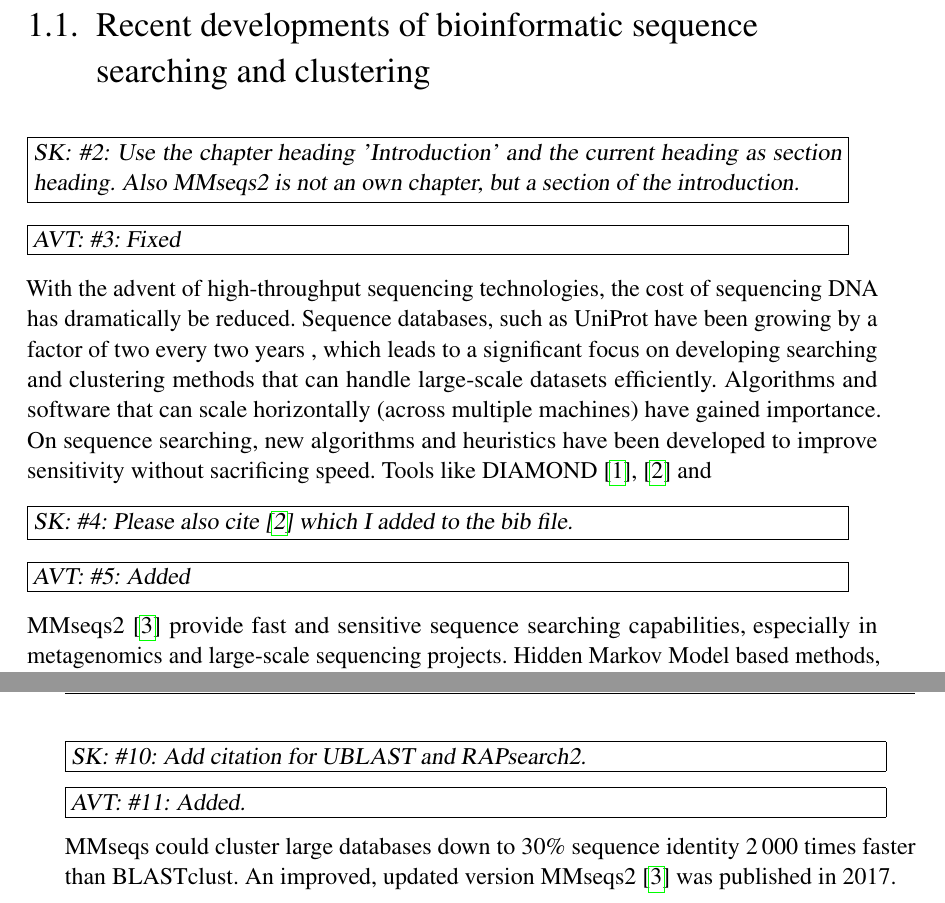
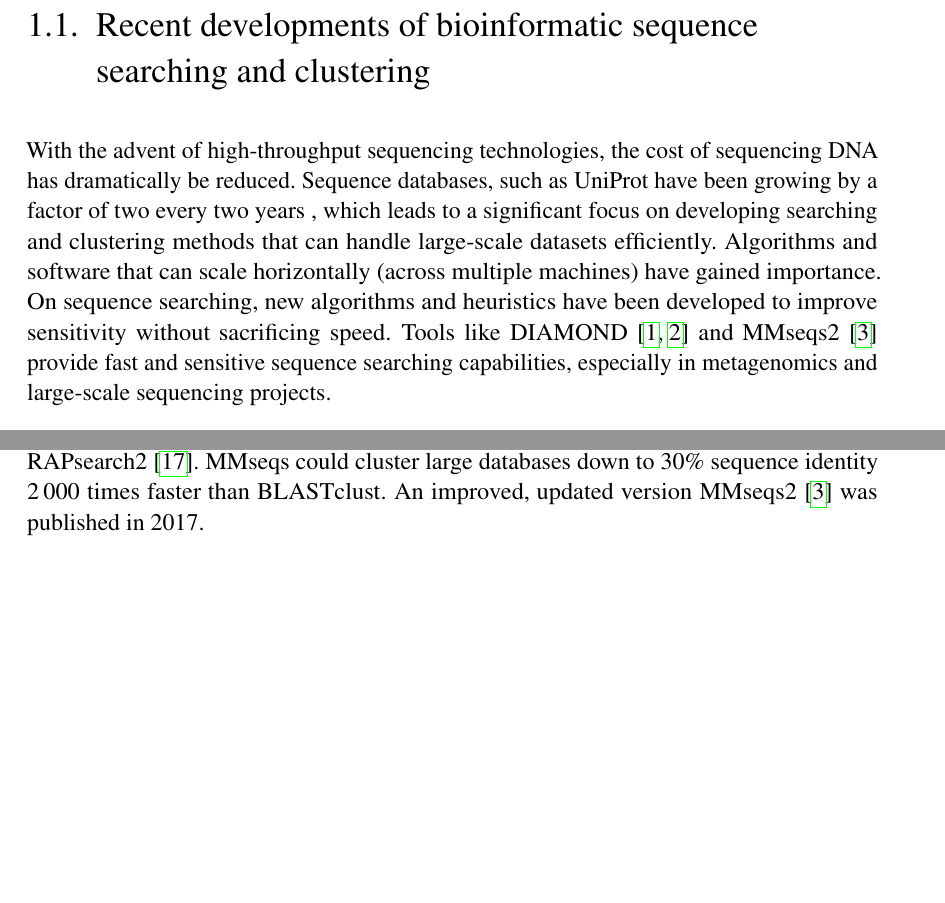
Before and after one commit to anhvietta96/ba-thesis-smmseqs, a LaTeX thesis (doc/thesis-dir/template.tex): two parts of pages 7 and 10 of 59 before the commit and two parts of pages 7 and 9 of 59 after it, joined at a grey line, cut so that both start at the same text, the shorter picture padded with empty space. Compiled offline with pdfLaTeX.

Commit message:
Removed comments when successfully addressed.

```diff
--- a/doc/thesis-dir/template.tex
+++ b/doc/thesis-dir/template.tex
@@ -209,11 +209,6 @@ this
 \Chapter{Introduction}
 \section{Recent developments of bioinformatic sequence searching and
 clustering}
-\SKcomment{Use the chapter heading 'Introduction' and the current heading
-as section heading. Also MMseqs2 is not an own chapter, but a section of
-the
-introduction.}
-\AVTcomment{Fixed}
 % reset to arabic page numbers will start with 1
 \pagenumbering{arabic}
 With the advent of high-throughput sequencing technologies, the cost of
@@ -224,13 +219,12 @@ can handle large-scale datasets efficiently. Algorithms and software that
 can scale horizontally (across multiple machines) have gained importance.
 On sequence searching, new algorithms and heuristics have been developed to
 improve sensitivity without sacrificing speed. Tools like
-DIAMOND~\cite{buchfink2015fast},\cite{BUC:REU:DRO:2021} and
-\SKcomment{Please also cite \cite{BUC:REU:DRO:2021} which I added to the
-bib file.}
-\AVTcomment{Added}
+DIAMOND~\cite{buchfink2015fast,BUC:REU:DRO:2021} and
 MMseqs2~\cite{steinegger2017mmseqs2} provide fast and sensitive sequence
 searching capabilities,
-especially in metagenomics and large-scale sequencing projects. Hidden
+especially in metagenomics and large-scale sequencing projects.
+
+Hidden
 Markov Model based
 methods, such as the HMMER~\cite{finn2011hmmer} software, have been
 enhanced to improve their
@@ -292,8 +282,6 @@ updates clustering between new and old clustered database by deleting
 deprecated sequences and appending new sequences to each cluster.
 In benchmarks, MMseqs showed to be 4-30 times faster than
 UBLAST~\cite{edgar2010search} and RAPsearch2~\cite{zhao2012rapsearch2}.
-\SKcomment{Add citation for UBLAST and RAPsearch2.}
-\AVTcomment{Added.}
 MMseqs could cluster large databases down to 30\% sequence
 identity \numprint{2000} times faster than BLASTclust.
 An improved, updated version MMseqs2~\cite{steinegger2017mmseqs2} was
```
Also changed, not shown: doc/thesis-dir/template.tex (7 more changed lines).
